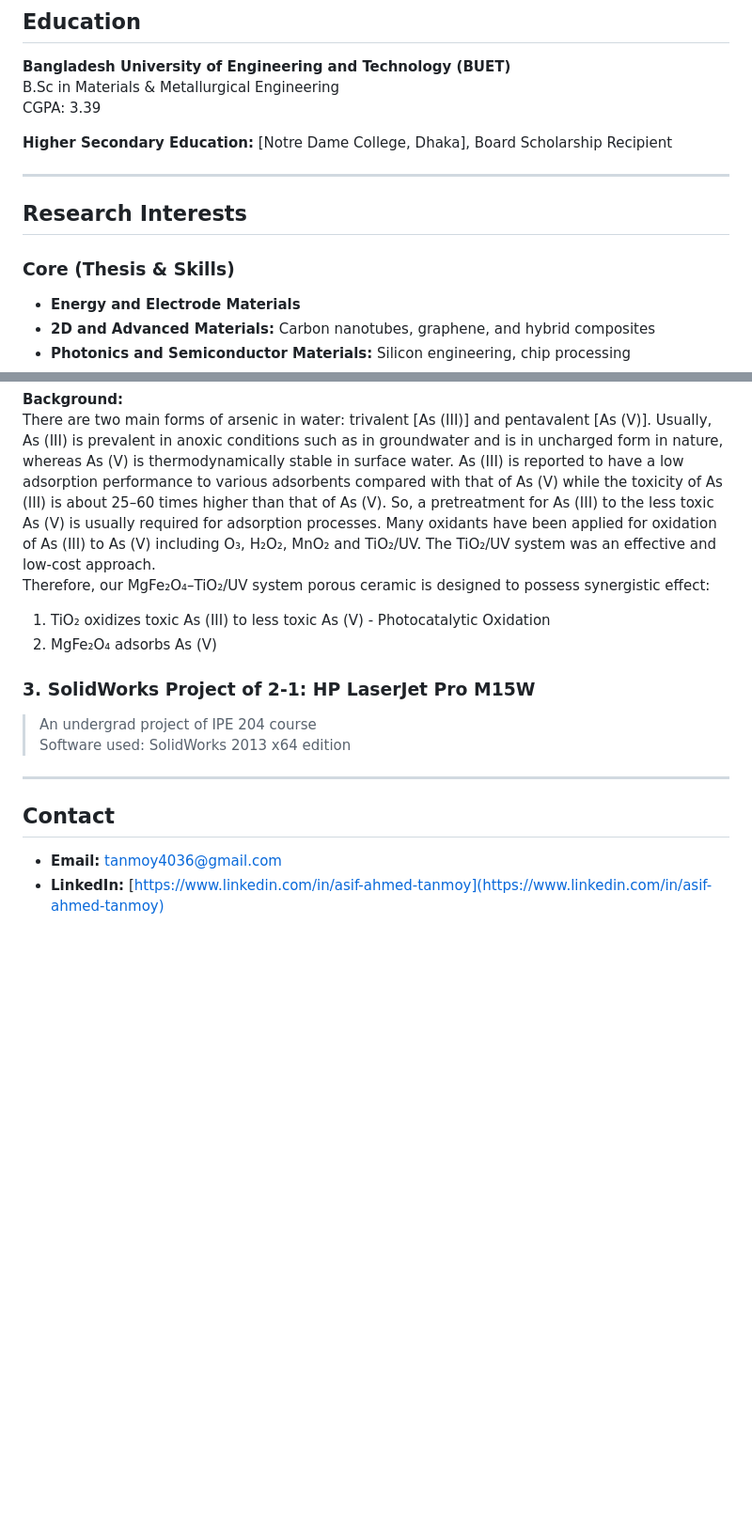
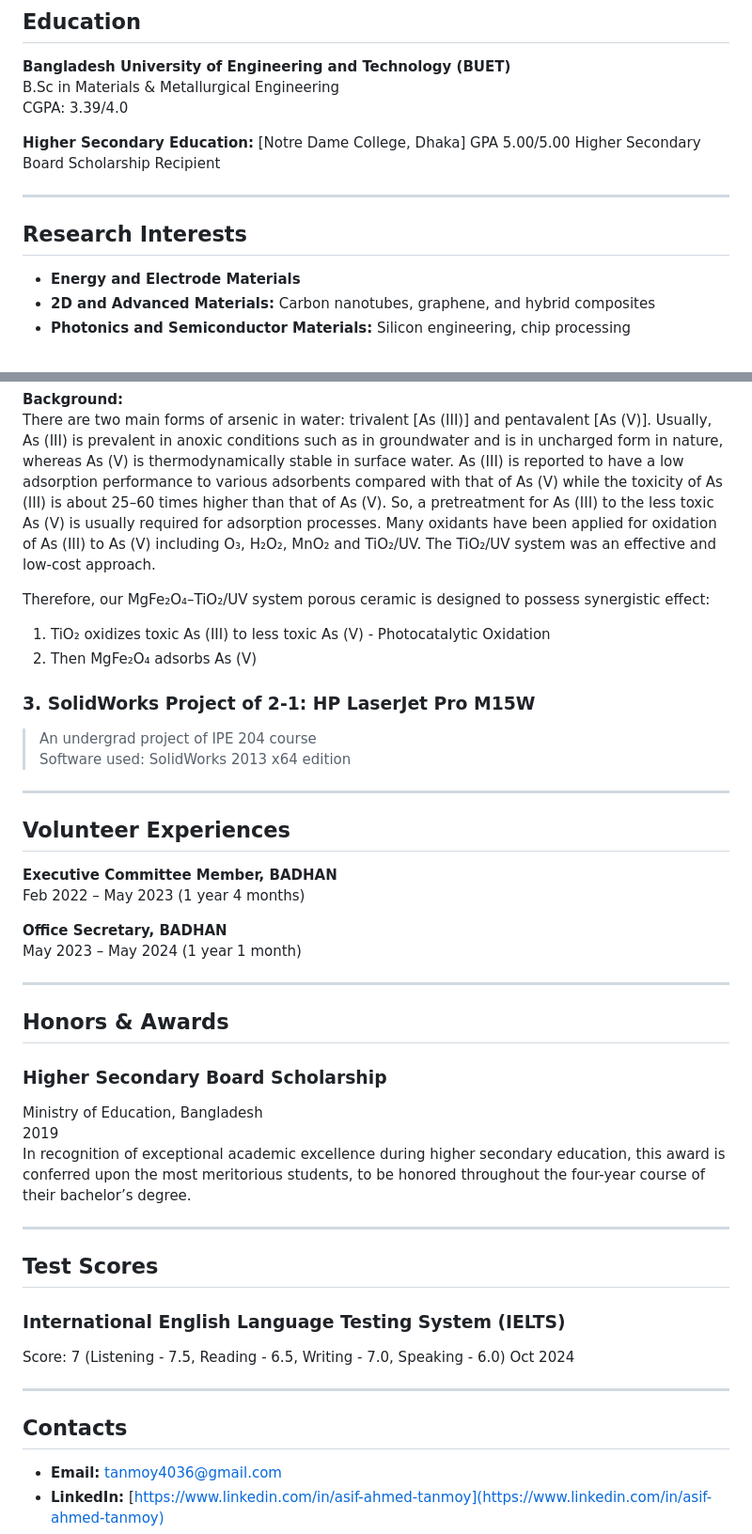
Before and after one commit to asifahmedtanmoy/asifahmedtanmoy.github.io, a Markdown page: README.md, 2 parts joined by grey strips. Shown: that part at 94% size. GitHub-like rendering; folded sections open; blank space fills up the shorter version.

```diff
--- a/README.md
+++ b/README.md
@@ -14,15 +14,16 @@ Currently preparing for graduate studies in Materials Science (Fall 2026) in the
 ## Education
 **Bangladesh University of Engineering and Technology (BUET)**
 B.Sc in Materials & Metallurgical Engineering
-CGPA: 3.39
+CGPA: 3.39/4.0
 
-**Higher Secondary Education:** [Notre Dame College, Dhaka], Board Scholarship Recipient
+**Higher Secondary Education:**
+[Notre Dame College, Dhaka]
+GPA 5.00/5.00
+Higher Secondary Board Scholarship Recipient
 
 ---
 
 ## Research Interests
-
-### Core (Thesis & Skills)
 
 - **Energy and Electrode Materials**
 - **2D and Advanced Materials:** Carbon nanotubes, graphene, and hybrid composites
@@ -71,9 +72,10 @@ As (V) can be removed from water through various techniques such as coagulation
 
 **Background:**
 There are two main forms of arsenic in water: trivalent [As (III)] and pentavalent [As (V)]. Usually, As (III) is prevalent in anoxic conditions such as in groundwater and is in uncharged form in nature, whereas As (V) is thermodynamically stable in surface water. As (III) is reported to have a low adsorption performance to various adsorbents compared with that of As (V) while the toxicity of As (III) is about 25–60 times higher than that of As (V). So, a pretreatment for As (III) to the less toxic As (V) is usually required for adsorption processes. Many oxidants have been applied for oxidation of As (III) to As (V) including O₃, H₂O₂, MnO₂ and TiO₂/UV. The TiO₂/UV system was an effective and low-cost approach.
+
 Therefore, our MgFe₂O₄–TiO₂/UV system porous ceramic is designed to possess synergistic effect:
 1. TiO₂ oxidizes toxic As (III) to less toxic As (V) - Photocatalytic Oxidation
-2. MgFe₂O₄ adsorbs As (V)
+2. Then MgFe₂O₄ adsorbs As (V)
 
 </details>
 
@@ -83,7 +85,32 @@ Therefore, our MgFe₂O₄–TiO₂/UV system porous ceramic is designed to poss
 
 ---
 
-## Contact
+## Volunteer Experiences
+
+**Executive Committee Member, BADHAN**
+Feb 2022 – May 2023 (1 year 4 months)
+
+**Office Secretary, BADHAN**
+May 2023 – May 2024 (1 year 1 month)
+
+---
+
+## Honors & Awards
+### Higher Secondary Board Scholarship
+Ministry of Education, Bangladesh
+2019
+In recognition of exceptional academic excellence during higher secondary education, this award is conferred upon the most meritorious students, to be honored throughout the four-year course of their bachelor’s degree.
+
+---
+
+## Test Scores
+### International English Language Testing System (IELTS)
+Score: 7 (Listening - 7.5, Reading - 6.5, Writing - 7.0, Speaking - 6.0)
+Oct 2024
+
+---
+
+## Contacts
 - **Email:** tanmoy4036@gmail.com
 - **LinkedIn:** [https://www.linkedin.com/in/asif-ahmed-tanmoy](https://www.linkedin.com/in/asif-ahmed-tanmoy)
 - **GitHub:** [https://github.com/asifahmedtanmoy](https://github.com/asifahmedtanmoy)
```
Also changed, not shown: other parts of README.md (+5 -5 lines).
